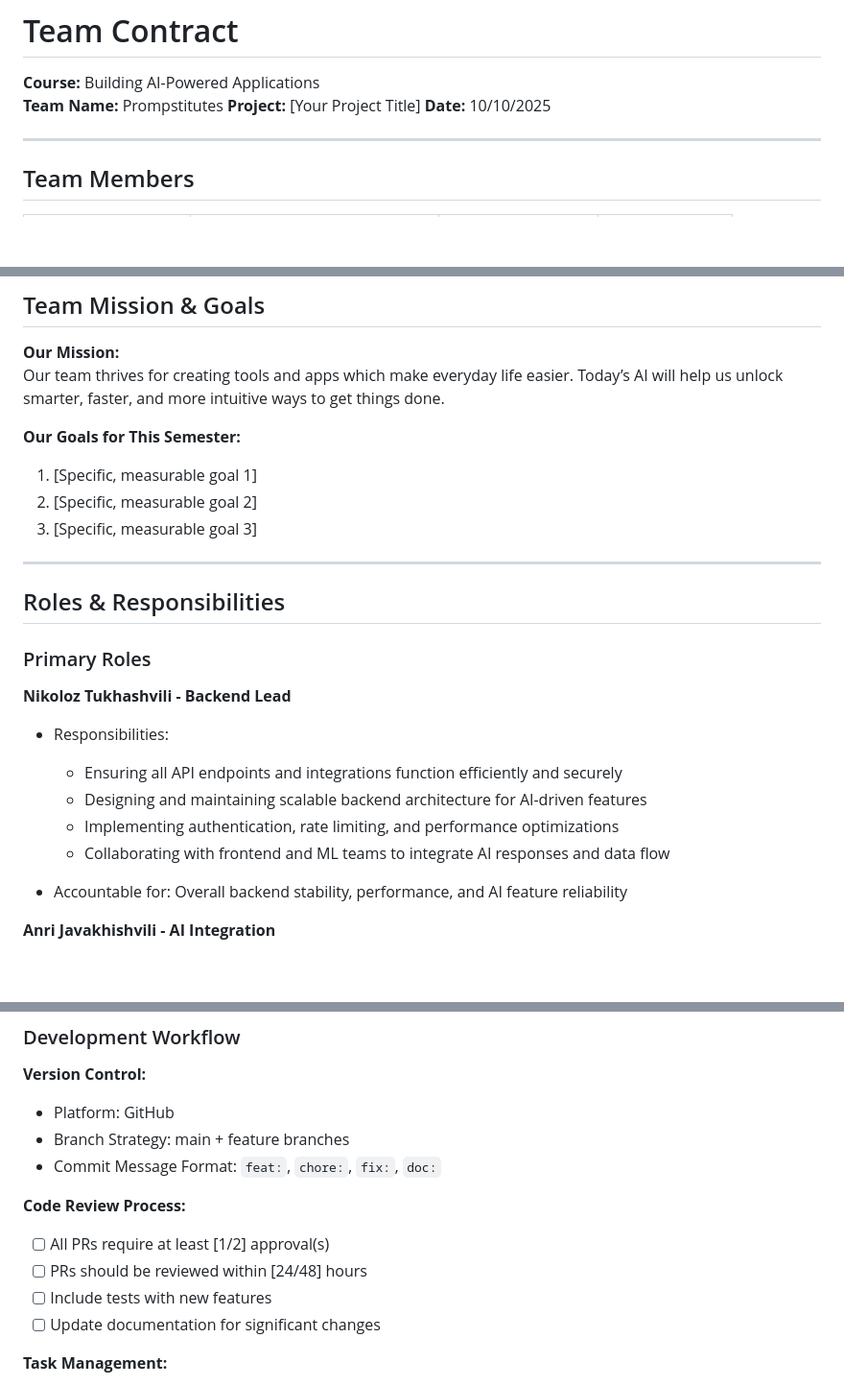
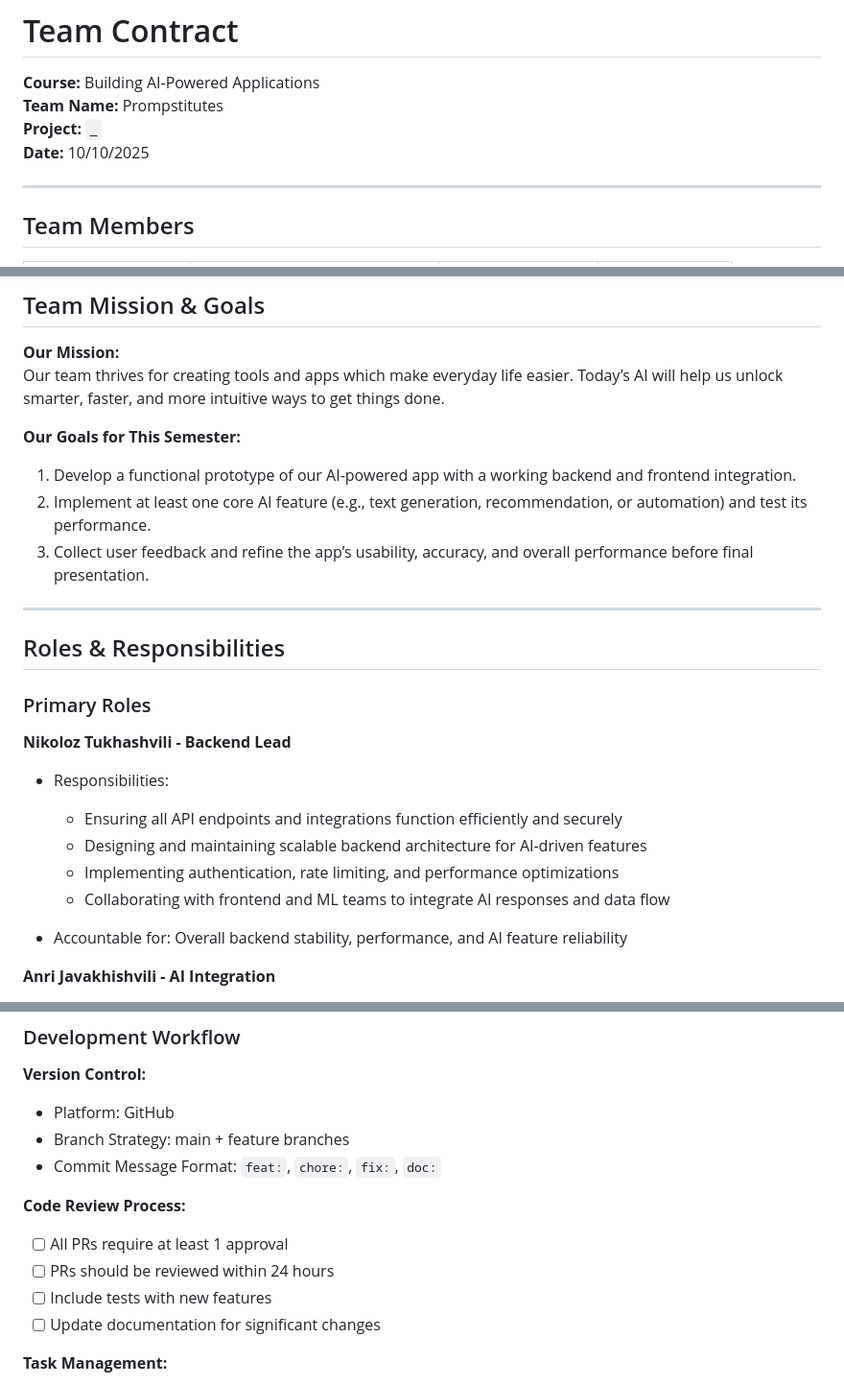
Before and after one commit to anrj/rubby, a Markdown page: docs/team-contract.md, 3 parts joined by grey strips. Shown: that part at 96% size. Rendered like a GitHub page; blank space fills up the shorter version.

Commit message:
doc: updated team-contract

```diff
--- a/docs/team-contract.md
+++ b/docs/team-contract.md
@@ -1,8 +1,8 @@
 # Team Contract
 
 **Course:** Building AI-Powered Applications
-**Team Name:** Prompstitutes
-**Project:** [Your Project Title]
+**Team Name:** Prompstitutes <br>
+**Project:** `_`<br>
 **Date:** 10/10/2025
 
 ---
@@ -25,9 +25,9 @@ Our team thrives for creating tools and apps which make everyday life easier. To
 
 **Our Goals for This Semester:**
 
-1. [Specific, measurable goal 1]
-2. [Specific, measurable goal 2]
-3. [Specific, measurable goal 3]
+1. Develop a functional prototype of our AI-powered app with a working backend and frontend integration.
+2. Implement at least one core AI feature (e.g., text generation, recommendation, or automation) and test its performance.
+3. Collect user feedback and refine the app’s usability, accuracy, and overall performance before final presentation.
 
 ---
 
@@ -37,13 +37,14 @@ Our team thrives for creating tools and apps which make everyday life easier. To
 
 **Nikoloz Tukhashvili - Backend Lead**
 
-- Responsibilities:
-    - Ensuring all API endpoints and integrations function efficiently and securely
-    - Designing and maintaining scalable backend architecture for AI-driven features
-    - Implementing authentication, rate limiting, and performance optimizations
-    - Collaborating with frontend and ML teams to integrate AI responses and data flow
+-   Responsibilities:
 
-- Accountable for: Overall backend stability, performance, and AI feature reliability
+    -   Ensuring all API endpoints and integrations function efficiently and securely
+    -   Designing and maintaining scalable backend architecture for AI-driven features
+    -   Implementing authentication, rate limiting, and performance optimizations
+    -   Collaborating with frontend and ML teams to integrate AI responses and data flow
+
+-   Accountable for: Overall backend stability, performance, and AI feature reliability
 
 **Anri Javakhishvili - AI Integration**
 
@@ -110,8 +111,8 @@ All team members are equally responsible for:
 
 **Code Review Process:**
 
--   [ ] All PRs require at least [1/2] approval(s)
--   [ ] PRs should be reviewed within [24/48] hours
+-   [ ] All PRs require at least 1 approval
+-   [ ] PRs should be reviewed within 24 hours
 -   [ ] Include tests with new features
 -   [ ] Update documentation for significant changes
 
```
Also changed, not shown: other parts of docs/team-contract.md (+1 -1 lines).
